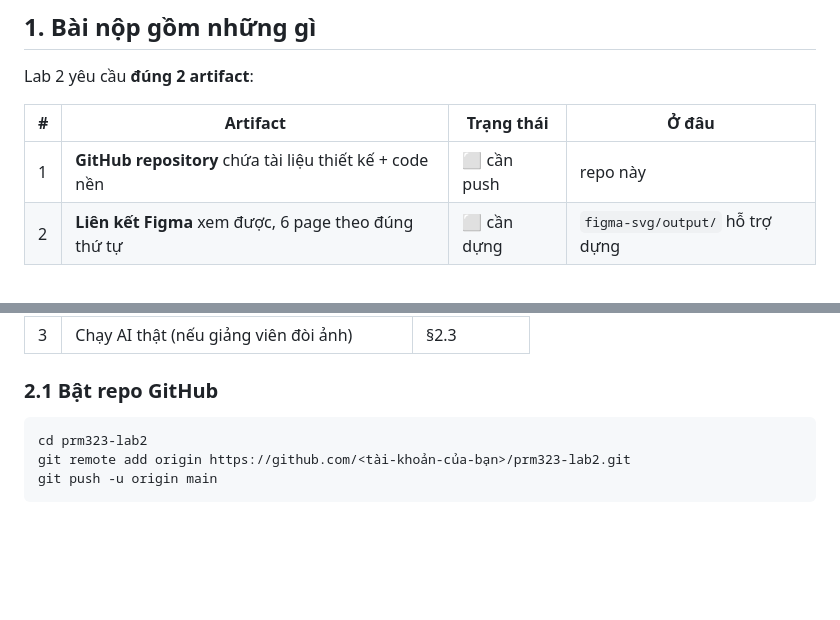
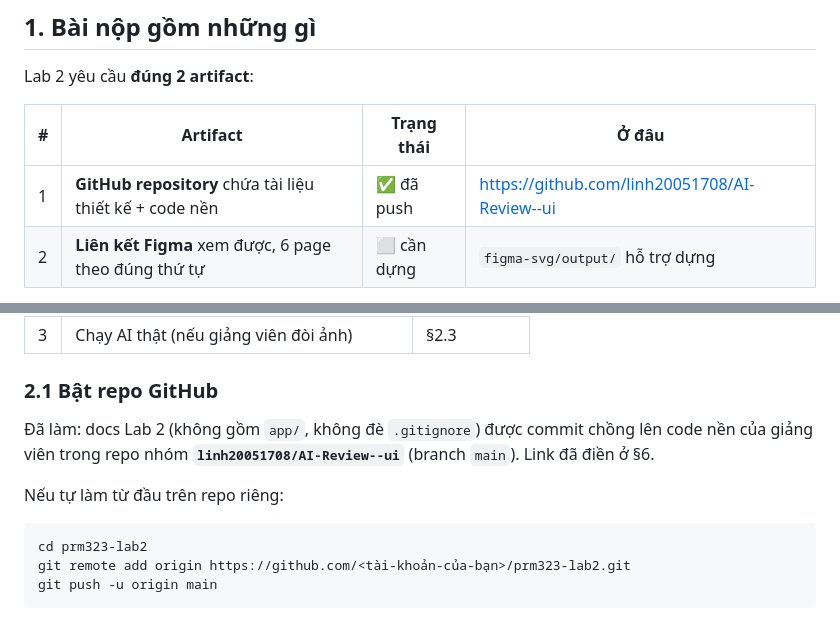
Before and after one commit to linh20051708/AI-Review--ui, a Markdown page: README.md, 2 parts joined by grey strips. GitHub-like rendering; blank space fills up the shorter version.

Commit message:
PRM323 Lab 2 — Cap nhat trang thai README: GitHub da push

````diff
--- a/README.md
+++ b/README.md
@@ -12,7 +12,7 @@ Lab 2 yêu cầu **đúng 2 artifact**:
 
 | # | Artifact | Trạng thái | Ở đâu |
 |---|---|---|---|
-| 1 | **GitHub repository** chứa tài liệu thiết kế + code nền | ⬜ cần push | repo này |
+| 1 | **GitHub repository** chứa tài liệu thiết kế + code nền | ✅ đã push | https://github.com/linh20051708/AI-Review--ui |
 | 2 | **Liên kết Figma** xem được, 6 page theo đúng thứ tự | ⬜ cần dựng | `figma-svg/output/` hỗ trợ dựng |
 
 Repo này gồm 2 phần:
@@ -33,6 +33,11 @@ Repo này gồm 2 phần:
 | 3 | Chạy AI thật (nếu giảng viên đòi ảnh) | §2.3 |
 
 ### 2.1 Bật repo GitHub
+
+Đã làm: docs Lab 2 (không gồm `app/`, không đè `.gitignore`) được commit chồng lên code nền của
+giảng viên trong repo nhóm **`linh20051708/AI-Review--ui`** (branch `main`). Link đã điền ở §6.
+
+Nếu tự làm từ đầu trên repo riêng:
 
 ```bash
 cd prm323-lab2
````
